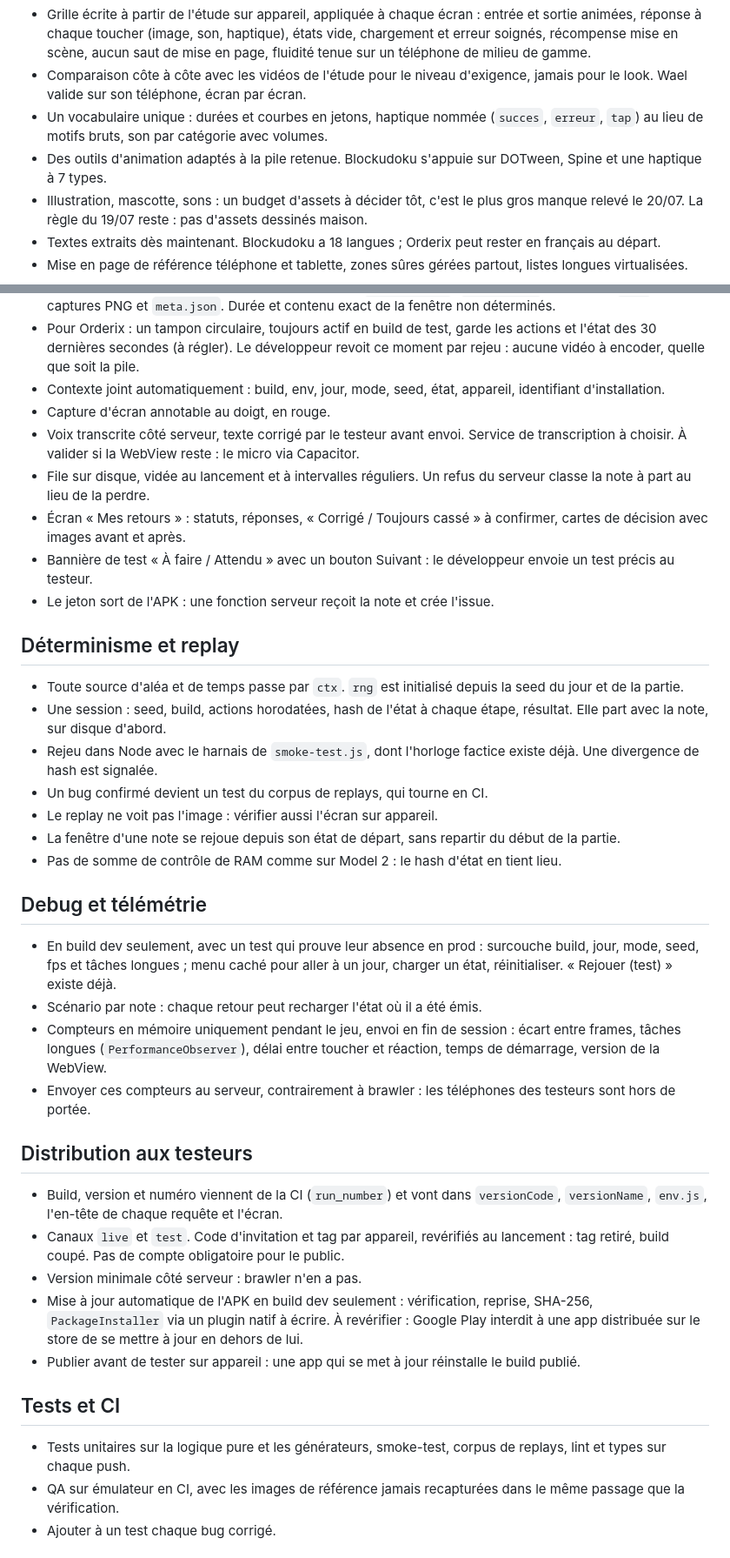
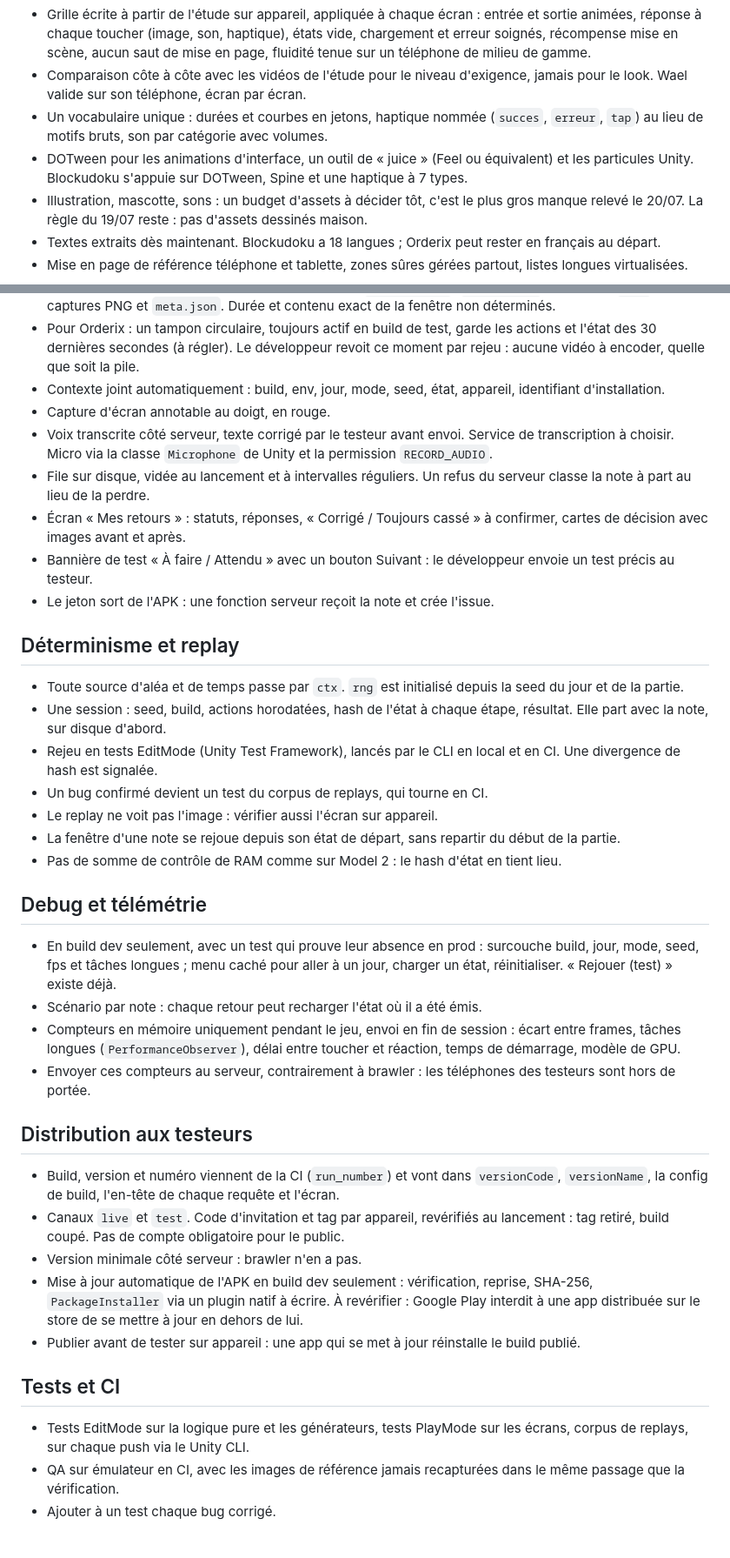
Before and after one commit to Wael3rd/orderix, a Markdown page: docs/playbook-pro.md, 2 parts joined by grey strips. Shown at 87% size. Rendered like a GitHub page.

```diff
--- a/docs/playbook-pro.md
+++ b/docs/playbook-pro.md
@@ -91,7 +91,7 @@ C'est la priorité du projet, pas un bonus de fin. Elle se valide à chaque éta
 - Grille écrite à partir de l'étude sur appareil, appliquée à chaque écran : entrée et sortie animées, réponse à chaque toucher (image, son, haptique), états vide, chargement et erreur soignés, récompense mise en scène, aucun saut de mise en page, fluidité tenue sur un téléphone de milieu de gamme.
 - Comparaison côte à côte avec les vidéos de l'étude pour le niveau d'exigence, jamais pour le look. Wael valide sur son téléphone, écran par écran.
 - Un vocabulaire unique : durées et courbes en jetons, haptique nommée (`succes`, `erreur`, `tap`) au lieu de motifs bruts, son par catégorie avec volumes.
-- Des outils d'animation adaptés à la pile retenue. Blockudoku s'appuie sur DOTween, Spine et une haptique à 7 types.
+- DOTween pour les animations d'interface, un outil de « juice » (Feel ou équivalent) et les particules Unity. Blockudoku s'appuie sur DOTween, Spine et une haptique à 7 types.
 - Illustration, mascotte, sons : un budget d'assets à décider tôt, c'est le plus gros manque relevé le 20/07. La règle du 19/07 reste : pas d'assets dessinés maison.
 - Textes extraits dès maintenant. Blockudoku a 18 langues ; Orderix peut rester en français au départ.
 - Mise en page de référence téléphone et tablette, zones sûres gérées partout, listes longues virtualisées.
@@ -103,7 +103,7 @@ Repris de brawler :
 - Pour Orderix : un tampon circulaire, toujours actif en build de test, garde les actions et l'état des 30 dernières secondes (à régler). Le développeur revoit ce moment par rejeu : aucune vidéo à encoder, quelle que soit la pile.
 - Contexte joint automatiquement : build, env, jour, mode, seed, état, appareil, identifiant d'installation.
 - Capture d'écran annotable au doigt, en rouge.
-- Voix transcrite côté serveur, texte corrigé par le testeur avant envoi. Service de transcription à choisir. À valider si la WebView reste : le micro via Capacitor.
+- Voix transcrite côté serveur, texte corrigé par le testeur avant envoi. Service de transcription à choisir. Micro via la classe `Microphone` de Unity et la permission `RECORD_AUDIO`.
 - File sur disque, vidée au lancement et à intervalles réguliers. Un refus du serveur classe la note à part au lieu de la perdre.
 - Écran « Mes retours » : statuts, réponses, « Corrigé / Toujours cassé » à confirmer, cartes de décision avec images avant et après.
 - Bannière de test « À faire / Attendu » avec un bouton Suivant : le développeur envoie un test précis au testeur.
@@ -112,7 +112,7 @@ Repris de brawler :
 ## Déterminisme et replay
 - Toute source d'aléa et de temps passe par `ctx`. `rng` est initialisé depuis la seed du jour et de la partie.
 - Une session : seed, build, actions horodatées, hash de l'état à chaque étape, résultat. Elle part avec la note, sur disque d'abord.
-- Rejeu dans Node avec le harnais de `smoke-test.js`, dont l'horloge factice existe déjà. Une divergence de hash est signalée.
+- Rejeu en tests EditMode (Unity Test Framework), lancés par le CLI en local et en CI. Une divergence de hash est signalée.
 - Un bug confirmé devient un test du corpus de replays, qui tourne en CI.
 - Le replay ne voit pas l'image : vérifier aussi l'écran sur appareil.
 - La fenêtre d'une note se rejoue depuis son état de départ, sans repartir du début de la partie.
@@ -121,18 +121,18 @@ Repris de brawler :
 ## Debug et télémétrie
 - En build dev seulement, avec un test qui prouve leur absence en prod : surcouche build, jour, mode, seed, fps et tâches longues ; menu caché pour aller à un jour, charger un état, réinitialiser. « Rejouer (test) » existe déjà.
 - Scénario par note : chaque retour peut recharger l'état où il a été émis.
-- Compteurs en mémoire uniquement pendant le jeu, envoi en fin de session : écart entre frames, tâches longues (`PerformanceObserver`), délai entre toucher et réaction, temps de démarrage, version de la WebView.
+- Compteurs en mémoire uniquement pendant le jeu, envoi en fin de session : écart entre frames, tâches longues (`PerformanceObserver`), délai entre toucher et réaction, temps de démarrage, modèle de GPU.
 - Envoyer ces compteurs au serveur, contrairement à brawler : les téléphones des testeurs sont hors de portée.
 
 ## Distribution aux testeurs
-- Build, version et numéro viennent de la CI (`run_number`) et vont dans `versionCode`, `versionName`, `env.js`, l'en-tête de chaque requête et l'écran.
+- Build, version et numéro viennent de la CI (`run_number`) et vont dans `versionCode`, `versionName`, la config de build, l'en-tête de chaque requête et l'écran.
 - Canaux `live` et `test`. Code d'invitation et tag par appareil, revérifiés au lancement : tag retiré, build coupé. Pas de compte obligatoire pour le public.
 - Version minimale côté serveur : brawler n'en a pas.
 - Mise à jour automatique de l'APK en build dev seulement : vérification, reprise, SHA-256, `PackageInstaller` via un plugin natif à écrire. À revérifier : Google Play interdit à une app distribuée sur le store de se mettre à jour en dehors de lui.
 - Publier avant de tester sur appareil : une app qui se met à jour réinstalle le build publié.
 
 ## Tests et CI
-- Tests unitaires sur la logique pure et les générateurs, smoke-test, corpus de replays, lint et types sur chaque push.
+- Tests EditMode sur la logique pure et les générateurs, tests PlayMode sur les écrans, corpus de replays, sur chaque push via le Unity CLI.
 - QA sur émulateur en CI, avec les images de référence jamais recapturées dans le même passage que la vérification.
 - Ajouter à un test chaque bug corrigé.
 
```
Also changed, not shown: other parts of docs/playbook-pro.md (+17 -17 lines), docs/journal.md (+2 -0 lines).
